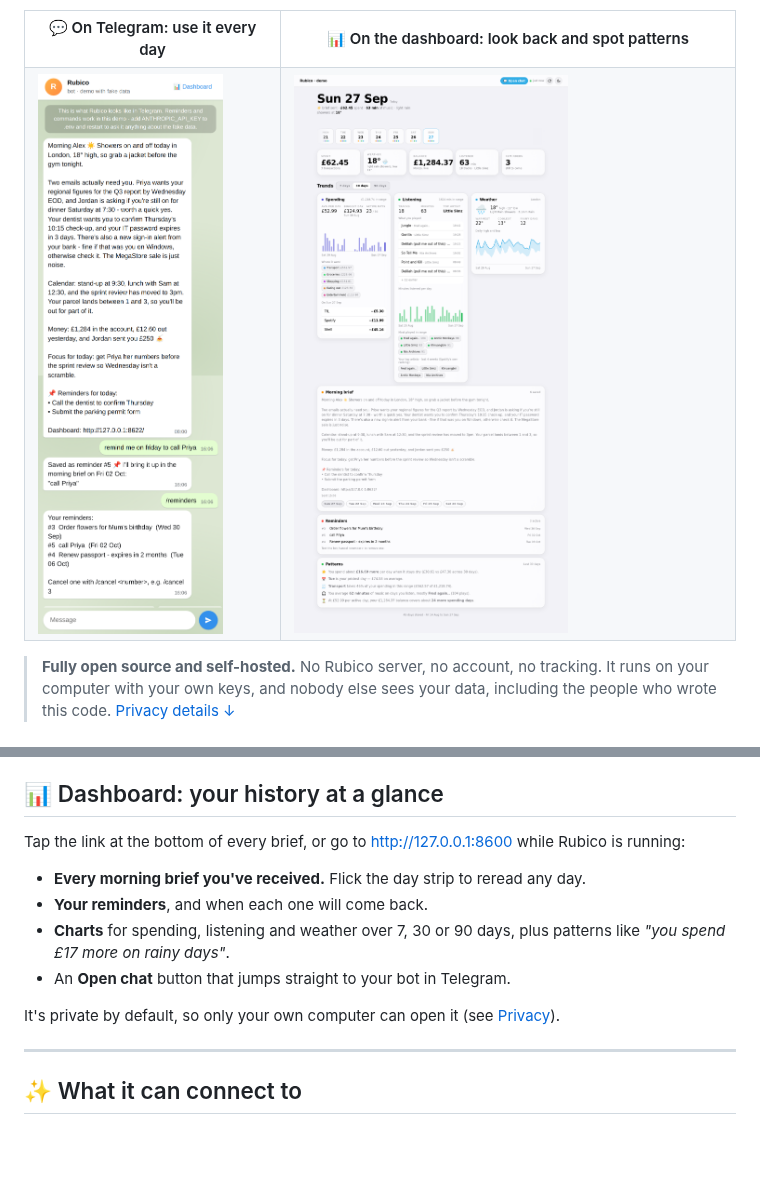
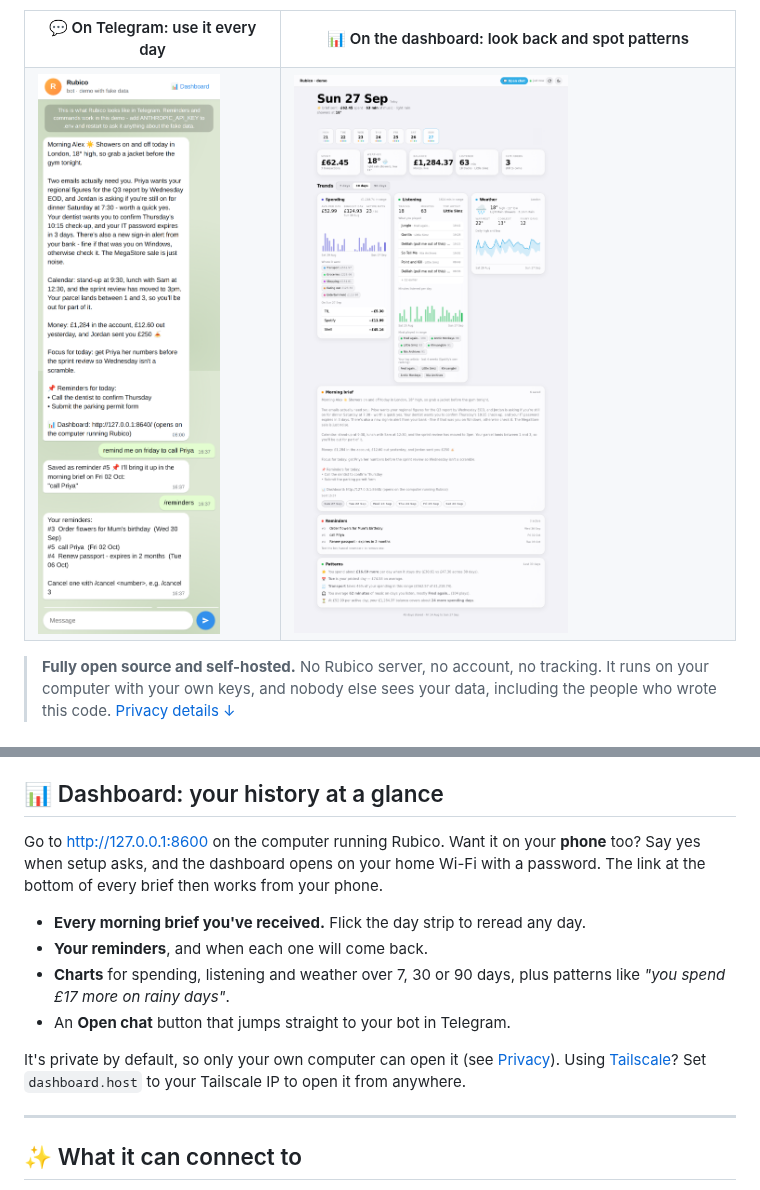
Before and after one commit to 406samay/rubico-ai, a Markdown page: README.md, 2 parts joined by grey strips. Drawn GitHub-style; pictures changed too: docs/dashboard.png, docs/telegram.png; blank space fills up the shorter version.

```diff
--- a/README.md
+++ b/README.md
@@ -88,8 +88,9 @@ Your bot only ever replies to *you*. Messages from anyone else are ignored.
 
 ## 📊 Dashboard: your history at a glance
 
-Tap the link at the bottom of every brief, or go to <http://127.0.0.1:8600> while
-Rubico is running:
+Go to <http://127.0.0.1:8600> on the computer running Rubico. Want it on your **phone**
+too? Say yes when setup asks, and the dashboard opens on your home Wi-Fi with a password.
+The link at the bottom of every brief then works from your phone.
 
 - **Every morning brief you've received.** Flick the day strip to reread any day.
 - **Your reminders**, and when each one will come back.
@@ -98,6 +99,8 @@ Rubico is running:
 - An **Open chat** button that jumps straight to your bot in Telegram.
 
 It's private by default, so only your own computer can open it (see [Privacy](#-privacy--safety)).
+Using [Tailscale](https://tailscale.com)? Set `dashboard.host` to your Tailscale IP to open
+it from anywhere.
 
 ---
 
```
Also changed, not shown: 16 other files.
